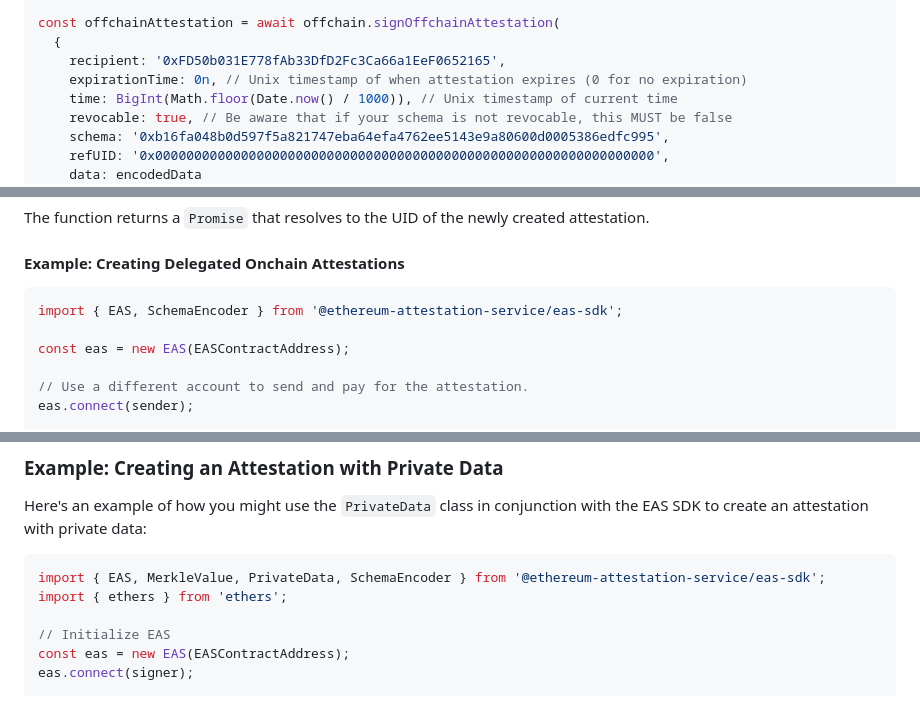
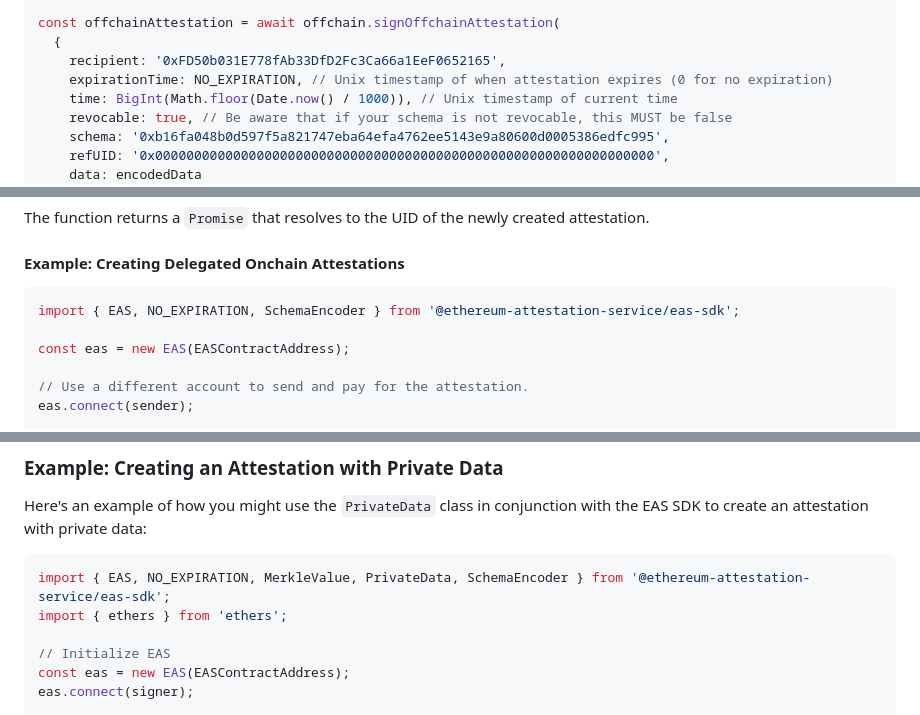
Before and after one commit to ethereum-attestation-service/eas-sdk, a Markdown page: README.md, 3 parts joined by grey strips. Drawn GitHub-style.

````diff
--- a/README.md
+++ b/README.md
@@ -225,7 +274,7 @@ const signer = new ethers.Wallet(privateKey, provider);
 const offchainAttestation = await offchain.signOffchainAttestation(
   {
     recipient: '0xFD50b031E778fAb33DfD2Fc3Ca66a1EeF0652165',
-    expirationTime: 0n, // Unix timestamp of when attestation expires (0 for no expiration)
+    expirationTime: NO_EXPIRATION, // Unix timestamp of when attestation expires (0 for no expiration)
     time: BigInt(Math.floor(Date.now() / 1000)), // Unix timestamp of current time
     revocable: true, // Be aware that if your schema is not revocable, this MUST be false
     schema: '0xb16fa048b0d597f5a821747eba64efa4762ee5143e9a80600d0005386edfc995',
@@ -265,7 +314,7 @@ The function returns a `Promise` that resolves to the UID of the newly created a
 #### Example: Creating Delegated Onchain Attestations
 
 ```javascript
-import { EAS, SchemaEncoder } from '@ethereum-attestation-service/eas-sdk';
+import { EAS, NO_EXPIRATION, SchemaEncoder } from '@ethereum-attestation-service/eas-sdk';
 
 const eas = new EAS(EASContractAddress);
 
@@ -644,7 +690,7 @@ console.log('Is Full Tree Valid?', calculatedRoot === fullTree.root);
 Here's an example of how you might use the `PrivateData` class in conjunction with the EAS SDK to create an attestation with private data:
 
 ```typescript
-import { EAS, MerkleValue, PrivateData, SchemaEncoder } from '@ethereum-attestation-service/eas-sdk';
+import { EAS, NO_EXPIRATION, MerkleValue, PrivateData, SchemaEncoder } from '@ethereum-attestation-service/eas-sdk';
 import { ethers } from 'ethers';
 
 // Initialize EAS
````
Also changed, not shown: other parts of README.md (+77 -31 lines).
